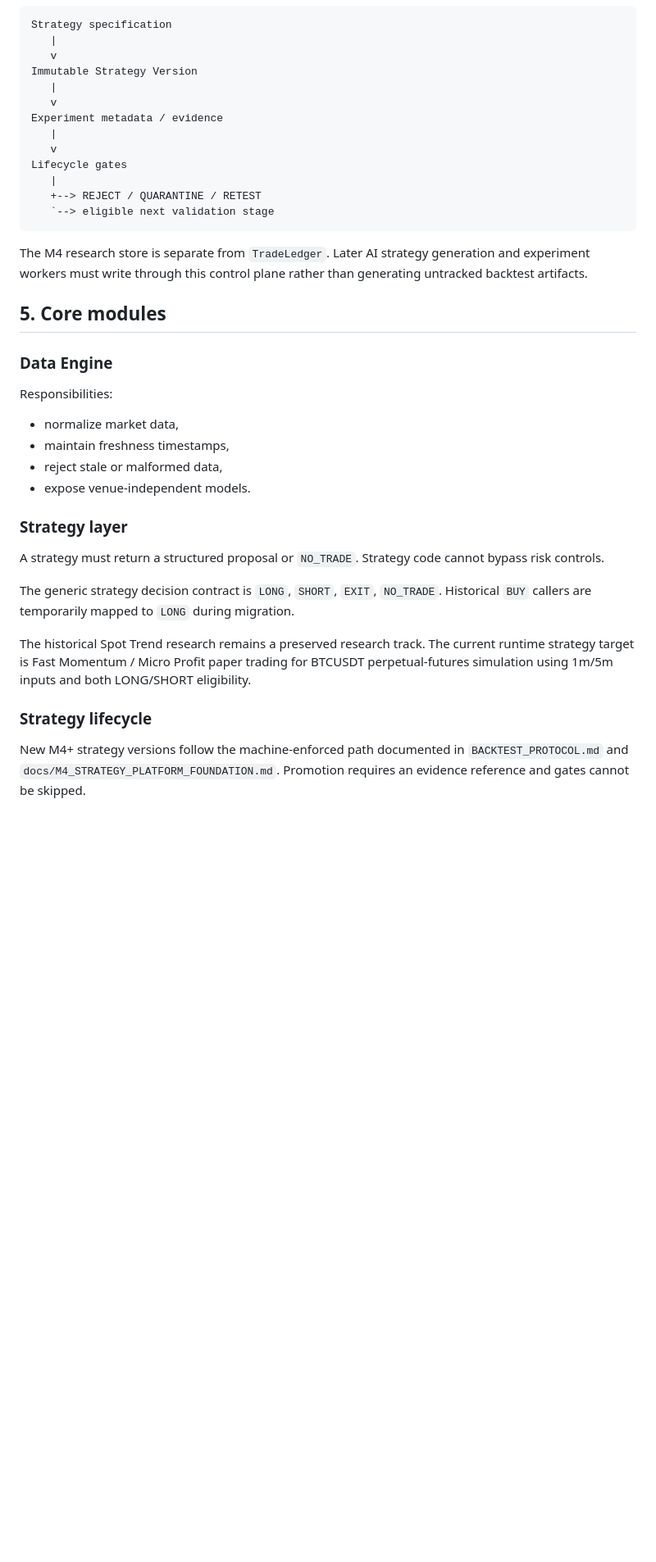
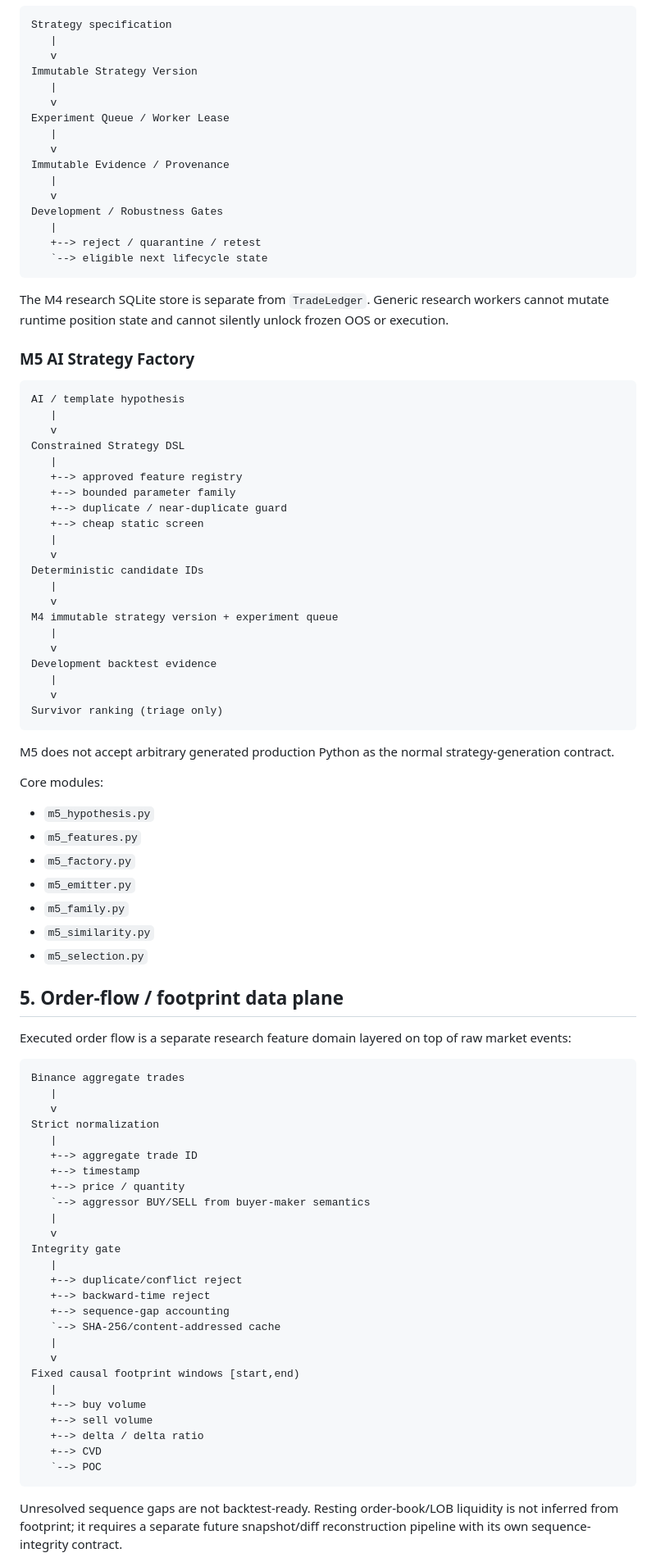
Before and after one commit to enkhbat194/EBA-Trader, a Markdown page: ARCHITECTURE.md, the part around one of its changes. Shown at 82% size. Drawn GitHub-style; blank space fills up the shorter version.

Commit message:
Continuity: reconcile architecture with M5 and runtime

````diff
--- a/ARCHITECTURE.md
+++ b/ARCHITECTURE.md
@@ -76,36 +87,90 @@ Strategy specification
 Immutable Strategy Version
    |
    v
-Experiment metadata / evidence
+Experiment Queue / Worker Lease
    |
    v
-Lifecycle gates
+Immutable Evidence / Provenance
    |
-   +--> REJECT / QUARANTINE / RETEST
-   `--> eligible next validation stage
+   v
+Development / Robustness Gates
+   |
+   +--> reject / quarantine / retest
+   `--> eligible next lifecycle state
 ```
 
-The M4 research store is separate from `TradeLedger`. Later AI strategy generation and experiment workers must write through this control plane rather than generating untracked backtest artifacts.
+The M4 research SQLite store is separate from `TradeLedger`. Generic research workers cannot mutate runtime position state and cannot silently unlock frozen OOS or execution.
 
-## 5. Core modules
+### M5 AI Strategy Factory
 
-### Data Engine
+```text
+AI / template hypothesis
+   |
+   v
+Constrained Strategy DSL
+   |
+   +--> approved feature registry
+   +--> bounded parameter family
+   +--> duplicate / near-duplicate guard
+   +--> cheap static screen
+   |
+   v
+Deterministic candidate IDs
+   |
+   v
+M4 immutable strategy version + experiment queue
+   |
+   v
+Development backtest evidence
+   |
+   v
+Survivor ranking (triage only)
+```
 
-Responsibilities:
-- normalize market data,
-- maintain freshness timestamps,
-- reject stale or malformed data,
-- expose venue-independent models.
+M5 does not accept arbitrary generated production Python as the normal strategy-generation contract.
 
-### Strategy layer
+Core modules:
 
-A strategy must return a structured proposal or `NO_TRADE`. Strategy code cannot bypass risk controls.
+- `m5_hypothesis.py`
+- `m5_features.py`
+- `m5_factory.py`
+- `m5_emitter.py`
+- `m5_family.py`
+- `m5_similarity.py`
+- `m5_selection.py`
 
-The generic strategy decision contract is `LONG`, `SHORT`, `EXIT`, `NO_TRADE`. Historical `BUY` callers are temporarily mapped to `LONG` during migration.
+## 5. Order-flow / footprint data plane
 
-The historical Spot Trend research remains a preserved research track. The current runtime strategy target is Fast Momentum / Micro Profit paper trading for BTCUSDT perpetual-futures simulation using 1m/5m inputs and both LONG/SHORT eligibility.
+Executed order flow is a separate research feature domain layered on top of raw market events:
 
-### Strategy lifecycle
+```text
+Binance aggregate trades
+   |
+   v
+Strict normalization
+   |
+   +--> aggregate trade ID
+   +--> timestamp
+   +--> price / quantity
+   `--> aggressor BUY/SELL from buyer-maker semantics
+   |
+   v
+Integrity gate
+   |
+   +--> duplicate/conflict reject
+   +--> backward-time reject
+   +--> sequence-gap accounting
+   `--> SHA-256/content-addressed cache
+   |
+   v
+Fixed causal footprint windows [start,end)
+   |
+   +--> buy volume
+   +--> sell volume
+   +--> delta / delta ratio
+   +--> CVD
+   `--> POC
+```
 
-New M4+ strategy versions follow the machine-enforced path documented in `BACKTEST_PROTOCOL.md` and `docs/M4_STRATEGY_PLATFORM_FOUNDATION.md`. Promotion requires an evidence reference and gates cannot be skipped.
+Unresolved sequence gaps are not backtest-ready. Resting order-book/LOB liquidity is not inferred from footprint; it requires a separate future snapshot/diff reconstruction pipeline with its own sequence-integrity contract.
 
````
Also changed, not shown: other parts of ARCHITECTURE.md (+121 -64 lines).
